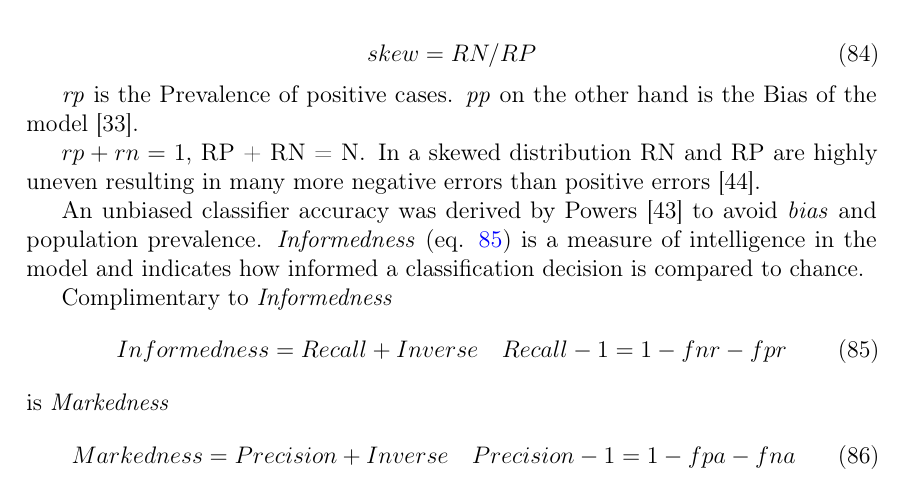
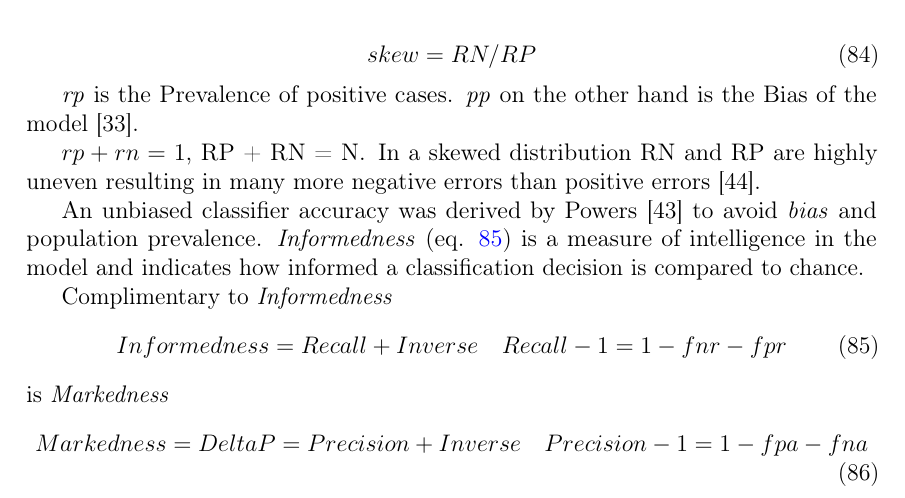
Before and after one commit to sulmanen/hash-thesis, a LaTeX thesis (hash.tex): part of page 40 of 70, cut so that both start at the same text. Compiled offline with pdfLaTeX; a LaTeX package or settings file that is missing is left out.

Commit message:
markedness

```diff
--- a/hash.tex
+++ b/hash.tex
@@ -1369,7 +1369,7 @@ Informedness = Recall + Inverse\quad Recall - 1 = 1 - fnr - fpr
 \end{equation}
 is \emph{Markedness}
 \begin{equation}\label{markedness}
-Markedness = Precision + Inverse\quad Precision - 1 = 1 - fpa - fna
+Markedness = DeltaP = Precision + Inverse\quad Precision - 1 = 1 - fpa - fna
 \end{equation}
 
 \subsubsection{Fisher's Exact Test}
```
